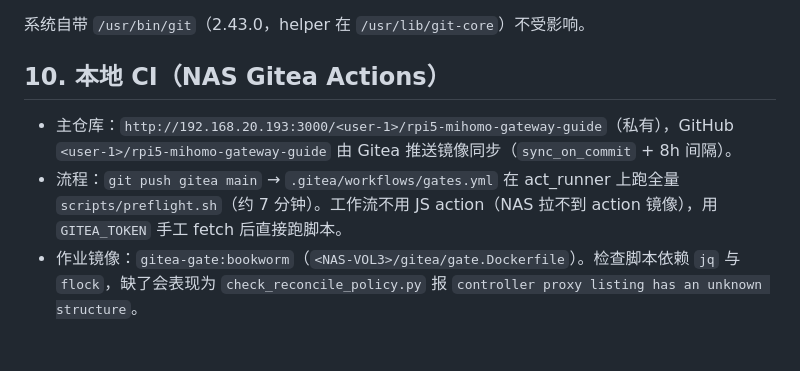
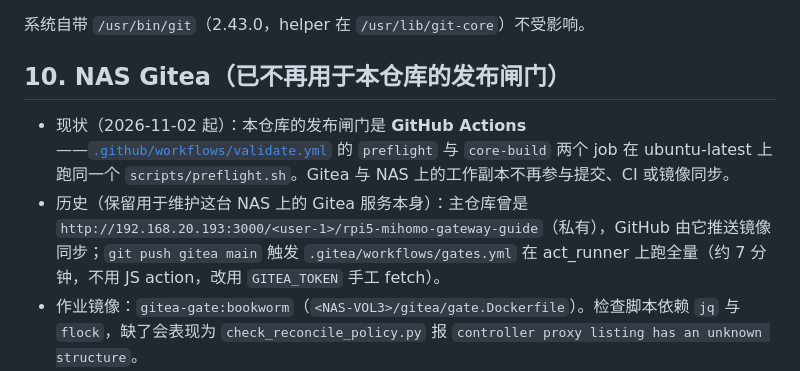
Before and after one commit to ashllll/rpi5-mihomo-gateway-guide, a Markdown page: docs/网络拓扑与设备清单.md, the part around the change. Drawn GitHub-style; blank space fills up the shorter version.

```diff
--- a/docs/网络拓扑与设备清单.md
+++ b/docs/网络拓扑与设备清单.md
@@ -184,10 +184,10 @@ mkdir -p /var/packages && ln -sfn /var/apps/git /var/packages/git
 
 系统自带 `/usr/bin/git`（2.43.0，helper 在 `/usr/lib/git-core`）不受影响。
 
-## 10. 本地 CI（NAS Gitea Actions）
+## 10. NAS Gitea（已不再用于本仓库的发布闸门）
 
-- 主仓库：`http://192.168.20.193:3000/<user-1>/rpi5-mihomo-gateway-guide`（私有），GitHub `<user-1>/rpi5-mihomo-gateway-guide` 由 Gitea 推送镜像同步（`sync_on_commit` + 8h 间隔）。
-- 流程：`git push gitea main` → `.gitea/workflows/gates.yml` 在 act_runner 上跑全量 `scripts/preflight.sh`（约 7 分钟）。工作流不用 JS action（NAS 拉不到 action 镜像），用 `GITEA_TOKEN` 手工 fetch 后直接跑脚本。
+- 现状（2026-11-02 起）：本仓库的发布闸门是 **GitHub Actions**——[`.github/workflows/validate.yml`](../../.github/workflows/validate.yml) 的 `preflight` 与 `core-build` 两个 job 在 ubuntu-latest 上跑同一个 `scripts/preflight.sh`。Gitea 与 NAS 上的工作副本不再参与提交、CI 或镜像同步。
+- 历史（保留用于维护这台 NAS 上的 Gitea 服务本身）：主仓库曾是 `http://192.168.20.193:3000/<user-1>/rpi5-mihomo-gateway-guide`（私有），GitHub 由它推送镜像同步；`git push gitea main` 触发 `.gitea/workflows/gates.yml` 在 act_runner 上跑全量（约 7 分钟，不用 JS action，改用 `GITEA_TOKEN` 手工 fetch）。
 - 作业镜像：`gitea-gate:bookworm`（`<NAS-VOL3>/gitea/gate.Dockerfile`）。检查脚本依赖 `jq` 与 `flock`，缺了会表现为 `check_reconcile_policy.py` 报 `controller proxy listing has an unknown structure`。
 - 查看运行：Gitea 页面 `http://192.168.20.193:3000/<user-1>/rpi5-mihomo-gateway-guide/actions`；命令行用管理员 token 查 `/api/v1/repos/.../actions/tasks`。
 - 重启 Gitea（fnOS 应用被杀后不会自动拉起，需手工启动）：
```
Also changed, not shown: docs/wiki/validation.md (+4 -3 lines).
